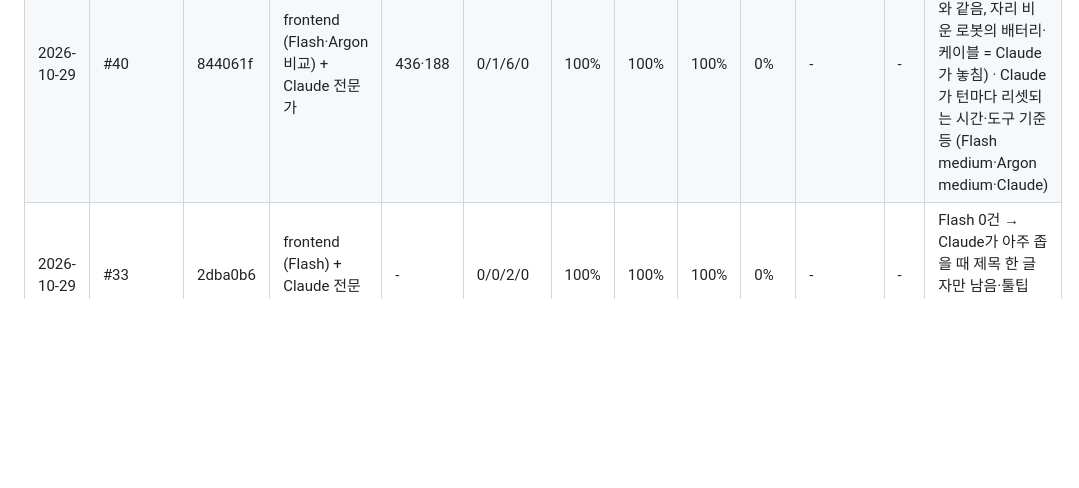
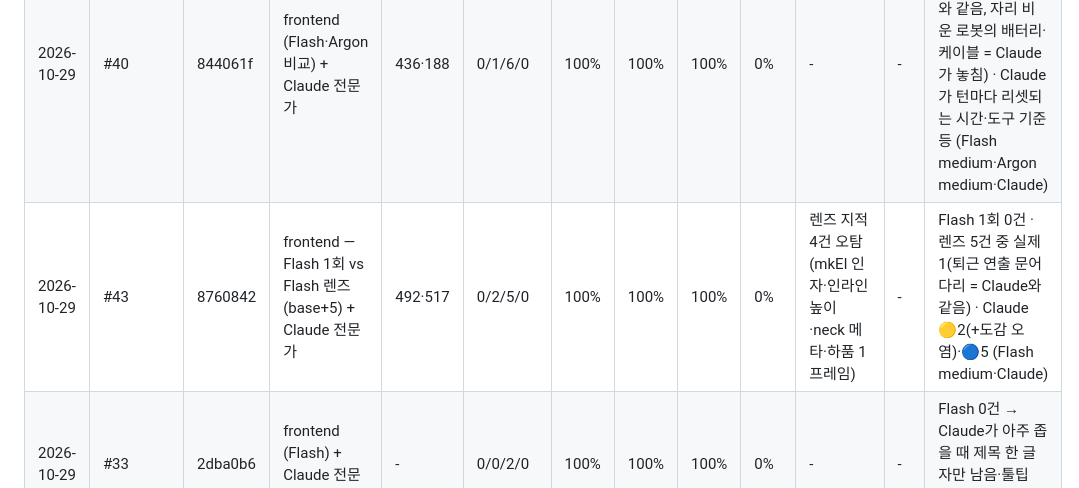
Before and after one commit to jhkwim/waitscape, a Markdown page: .github/review/metrics.md, the part around the change. Drawn GitHub-style; blank space fills up the shorter version.

Commit message:
chore(review): #43 리뷰 지표 (Flash 1회 vs 렌즈)
Co-Authored-By: Claude Opus 5.5 <noreply@anthropic.com>

```diff
--- a/.github/review/metrics.md
+++ b/.github/review/metrics.md
@@ -32,6 +32,7 @@
 | 2026-10-28 | #32 | e37bfff | ci (Flash) + Claude 전문가 | - | 0/1/2/0 | 100% | 67% | 100% | 0% | 지난 0.4.1 노트 문구는 이력이라 유지 | - | Flash 0건 → Claude가 병합 뒤 정리 시점·PAT 폐기·남은 '복사' 문구 (Flash medium·Claude) |
 | 2026-10-29 | #39 | ac7b0cb | frontend (Flash) + Claude 전문가 | - | 0/2/8/0 | 100% | 90% | 100% | 10% | 서 있는 고양이 크기는 다른 누를 자리와 겹치지 않게 2배 유지 | - | Flash 0건 → Claude가 Object 프로토타입 키 TypeError·고양이와 👆·현관문 클릭 충돌 등 (Flash medium·Claude) |
 | 2026-10-29 | #40 | 844061f | frontend (Flash·Argon 비교) + Claude 전문가 | 436·188 | 0/1/6/0 | 100% | 100% | 100% | 0% | - | - | Flash 0건 · Argon 🔵2(깃발 재솟음 = Claude와 같음, 자리 비운 로봇의 배터리·케이블 = Claude가 놓침) · Claude가 턴마다 리셋되는 시간·도구 기준 등 (Flash medium·Argon medium·Claude) |
+| 2026-10-29 | #43 | 8760842 | frontend — Flash 1회 vs Flash 렌즈(base+5) + Claude 전문가 | 492·517 | 0/2/5/0 | 100% | 100% | 100% | 0% | 렌즈 지적 4건 오탐(mkEl 인자·인라인 높이·neck 메타·하품 1프레임) | - | Flash 1회 0건 · 렌즈 5건 중 실제 1(퇴근 연출 문어 다리 = Claude와 같음) · Claude 🟡2(+도감 오염)·🔵5 (Flash medium·Claude) |
 | 2026-10-29 | #33 | 2dba0b6 | frontend (Flash) + Claude 전문가 | - | 0/0/2/0 | 100% | 100% | 100% | 0% | - | - | Flash 0건 → Claude가 아주 좁을 때 제목 한 글자만 남음·툴팁 (Flash medium·Claude) |
 | 2026-10-29 | #34 | feb0721 | auto (Flash) + Claude 전문가 | 309 | 1/4/9/0 | 100% | 86% | 93% | 7% | Windows explorer는 .html을 기본 브라우저로 엶(오탐) | - | Flash가 문서 누락·방어 코드 → Claude가 Windows cp1252 인코딩(🔴)·WebView2 SDK 고지 누락·괄호 검사 등 (Flash medium·Claude) |
 
```
